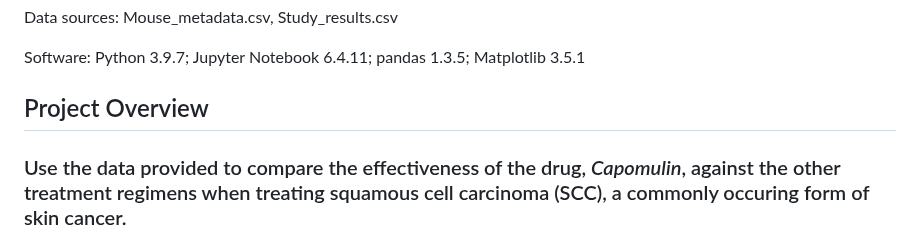
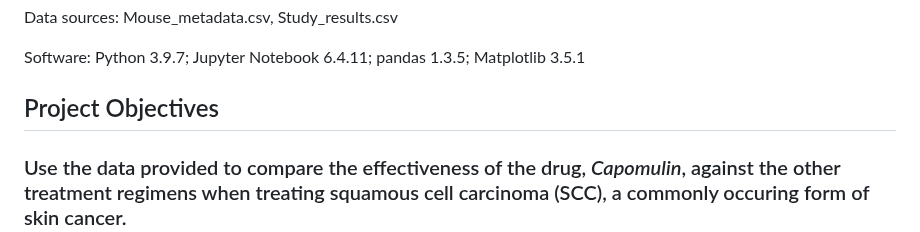
Before and after one commit to kenlo94/pharmaceutical_analysis, a Markdown page: README.md, the part around the change. Rendered like a GitHub page.

```diff
--- a/README.md
+++ b/README.md
@@ -5,7 +5,7 @@ Data sources: Mouse_metadata.csv, Study_results.csv
 
 Software: Python 3.9.7; Jupyter Notebook 6.4.11; pandas 1.3.5; Matplotlib 3.5.1
 
-## Project Overview
+## Project Objectives
 ### Use the data provided to compare the effectiveness of the drug, *Capomulin*, against the other treatment regimens when treating squamous cell carcinoma (SCC), a commonly occuring form of skin cancer.
 
 Tasks include:
```
